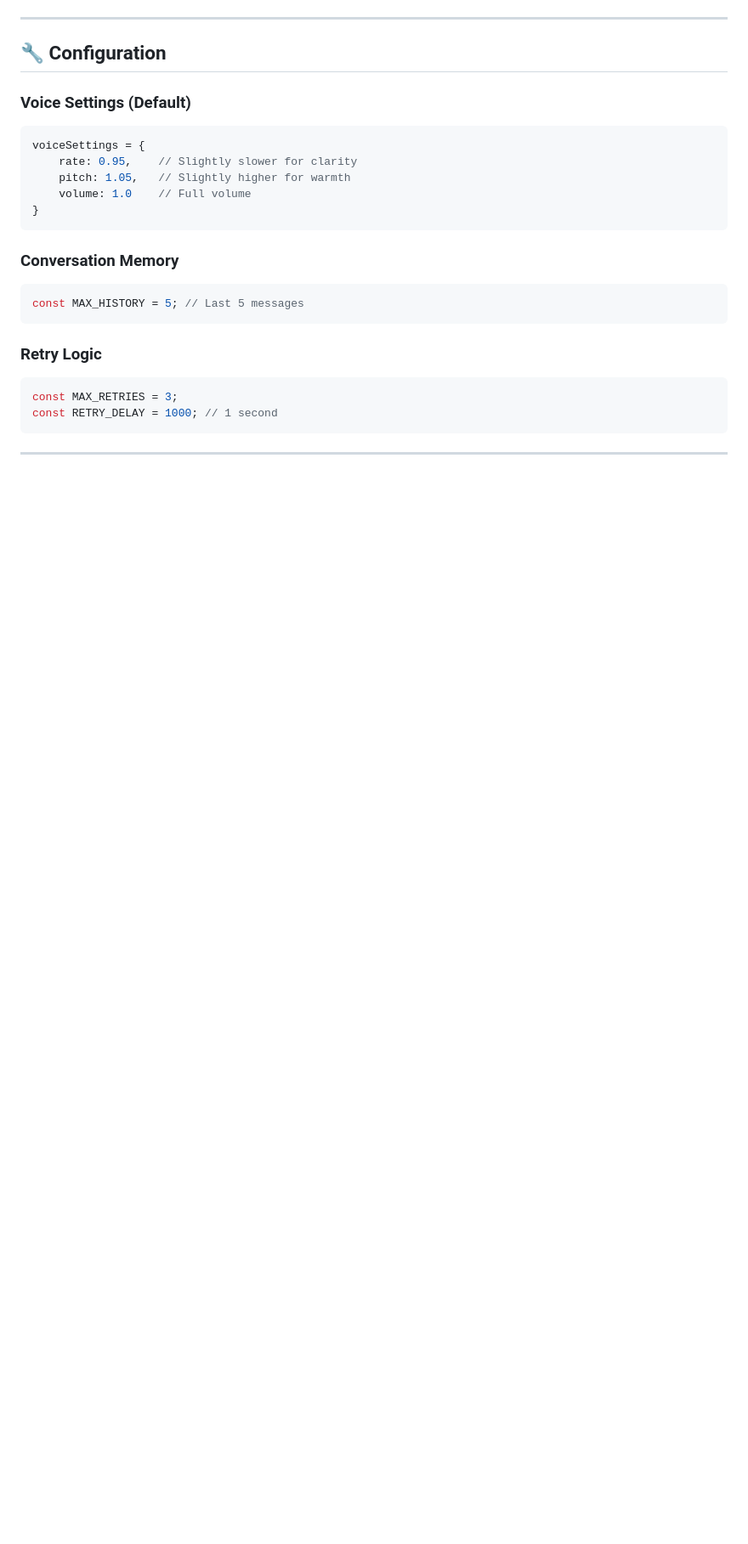
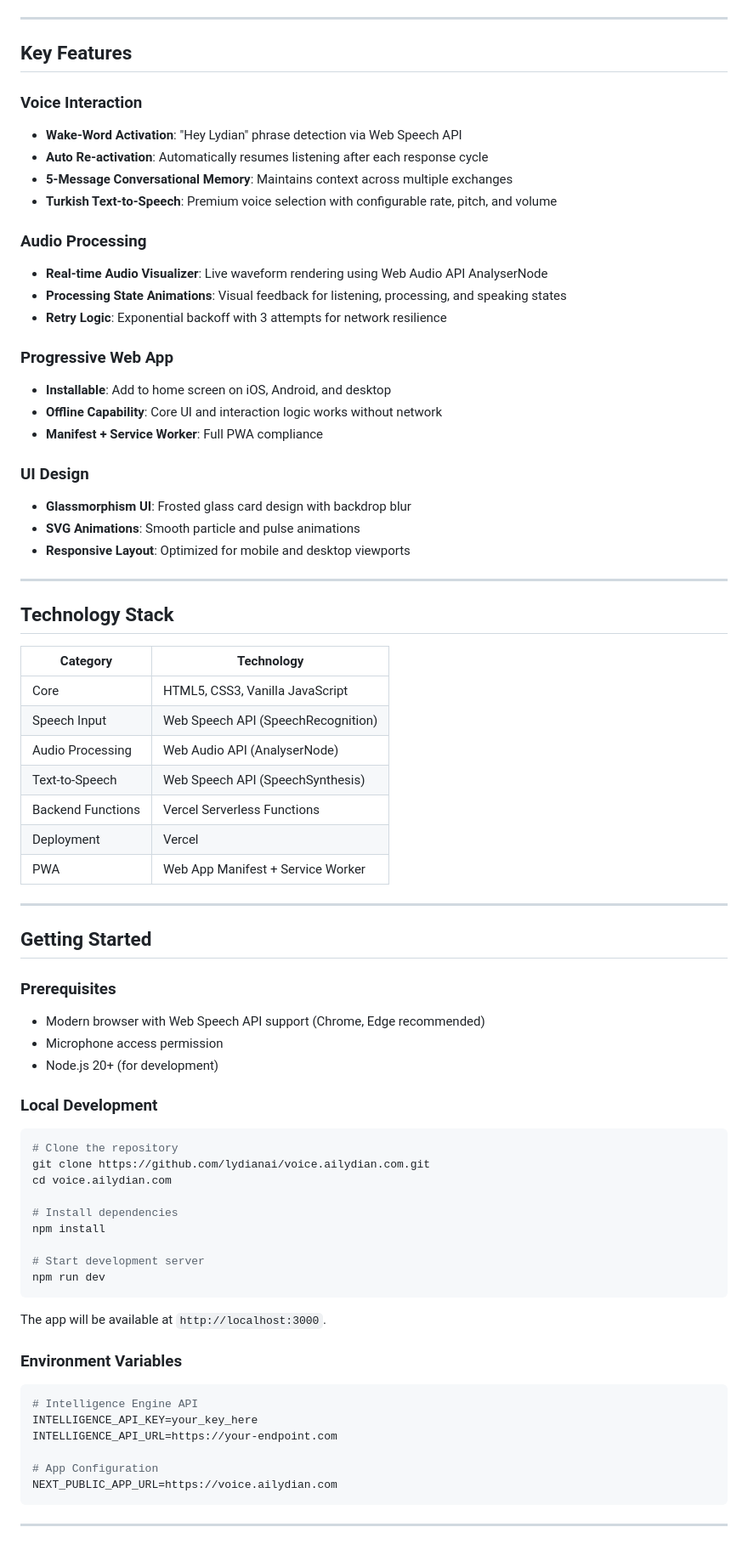
Before and after one commit to lydianai/voice.ailydian.com, a Markdown page: README.md, the part around one of its changes. Shown at 85% size. Rendered like a GitHub page; blank space fills up the shorter version.

Commit message:
docs: add professional README and security policy

````diff
--- a/README.md
+++ b/README.md
@@ -69,26 +38,78 @@ vercel env add GROQ_API_KEY
 
 ---
 
-## 🔧 Configuration
+## Key Features
 
-### Voice Settings (Default)
-```javascript
-voiceSettings = {
-    rate: 0.95,    // Slightly slower for clarity
-    pitch: 1.05,   // Slightly higher for warmth
-    volume: 1.0    // Full volume
-}
+### Voice Interaction
+- **Wake-Word Activation**: "Hey Lydian" phrase detection via Web Speech API
+- **Auto Re-activation**: Automatically resumes listening after each response cycle
+- **5-Message Conversational Memory**: Maintains context across multiple exchanges
+- **Turkish Text-to-Speech**: Premium voice selection with configurable rate, pitch, and volume
+
+### Audio Processing
+- **Real-time Audio Visualizer**: Live waveform rendering using Web Audio API AnalyserNode
+- **Processing State Animations**: Visual feedback for listening, processing, and speaking states
+- **Retry Logic**: Exponential backoff with 3 attempts for network resilience
+
+### Progressive Web App
+- **Installable**: Add to home screen on iOS, Android, and desktop
+- **Offline Capability**: Core UI and interaction logic works without network
+- **Manifest + Service Worker**: Full PWA compliance
+
+### UI Design
+- **Glassmorphism UI**: Frosted glass card design with backdrop blur
+- **SVG Animations**: Smooth particle and pulse animations
+- **Responsive Layout**: Optimized for mobile and desktop viewports
+
+---
+
+## Technology Stack
+
+| Category | Technology |
+|----------|------------|
+| Core | HTML5, CSS3, Vanilla JavaScript |
+| Speech Input | Web Speech API (SpeechRecognition) |
+| Audio Processing | Web Audio API (AnalyserNode) |
+| Text-to-Speech | Web Speech API (SpeechSynthesis) |
+| Backend Functions | Vercel Serverless Functions |
+| Deployment | Vercel |
+| PWA | Web App Manifest + Service Worker |
+
+---
+
+## Getting Started
+
+### Prerequisites
+
+- Modern browser with Web Speech API support (Chrome, Edge recommended)
+- Microphone access permission
+- Node.js 20+ (for development)
+
+### Local Development
+
+```bash
+# Clone the repository
+git clone https://github.com/lydianai/voice.ailydian.com.git
+cd voice.ailydian.com
+
+# Install dependencies
+npm install
+
+# Start development server
+npm run dev
 ```
 
-### Conversation Memory
-```javascript
-const MAX_HISTORY = 5; // Last 5 messages
-```
+The app will be available at `http://localhost:3000`.
 
-### Retry Logic
-```javascript
-const MAX_RETRIES = 3;
-const RETRY_DELAY = 1000; // 1 second
+### Environment Variables
+
+```env
+# Intelligence Engine API
+INTELLIGENCE_API_KEY=your_key_here
+INTELLIGENCE_API_URL=https://your-endpoint.com
+
+# App Configuration
+NEXT_PUBLIC_APP_URL=https://voice.ailydian.com
 ```
 
 ---
````
Also changed, not shown: other parts of README.md (+81 -225 lines), SECURITY.md (added, +36 -0 lines).
